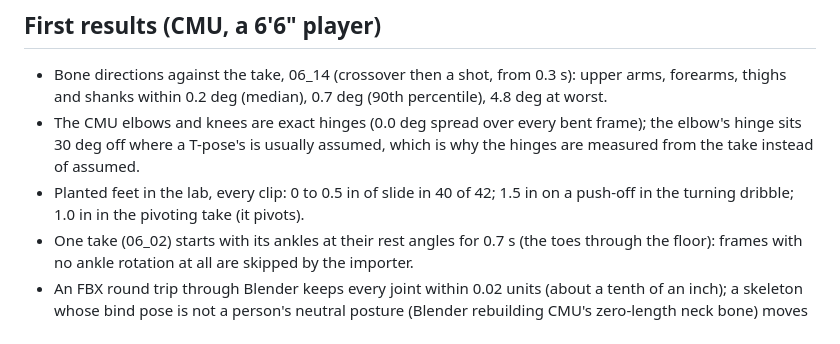
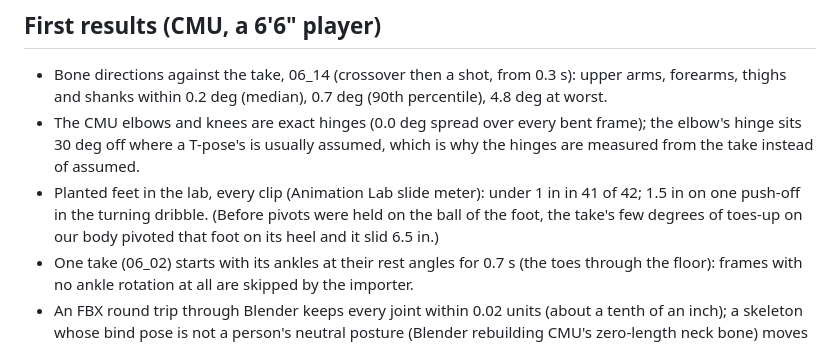
Before and after one commit to rBrown1405/Basketball-game, a Markdown page: docs/MOCAP.md, the part around the change. Rendered like a GitHub page.

Commit message:
Mocap notes: planted-foot slide on every clip after the merge (41 of 42 under 1 in)
Co-Authored-By: Claude Opus 5.5 <noreply@anthropic.com>
Claude-Session: https://claude.ai/code/session_01H2UeMjgYPRMXGnaayACoFt

```diff
--- a/docs/MOCAP.md
+++ b/docs/MOCAP.md
@@ -47,8 +47,9 @@ In the lab: the "Motion capture (CMU)" group, one scenario per clip.
   shanks within 0.2 deg (median), 0.7 deg (90th percentile), 4.8 deg at worst.
 - The CMU elbows and knees are exact hinges (0.0 deg spread over every bent frame); the elbow's hinge sits 30 deg off
   where a T-pose's is usually assumed, which is why the hinges are measured from the take instead of assumed.
-- Planted feet in the lab, every clip: 0 to 0.5 in of slide in 40 of 42; 1.5 in on a push-off in the turning
-  dribble; 1.0 in in the pivoting take (it pivots).
+- Planted feet in the lab, every clip (Animation Lab slide meter): under 1 in in 41 of 42; 1.5 in on one push-off in
+  the turning dribble. (Before pivots were held on the ball of the foot, the take's few degrees of toes-up on our
+  body pivoted that foot on its heel and it slid 6.5 in.)
 - One take (06_02) starts with its ankles at their rest angles for 0.7 s (the toes through the floor): frames with
   no ankle rotation at all are skipped by the importer.
 - An FBX round trip through Blender keeps every joint within 0.02 units (about a tenth of an inch); a skeleton whose
```
